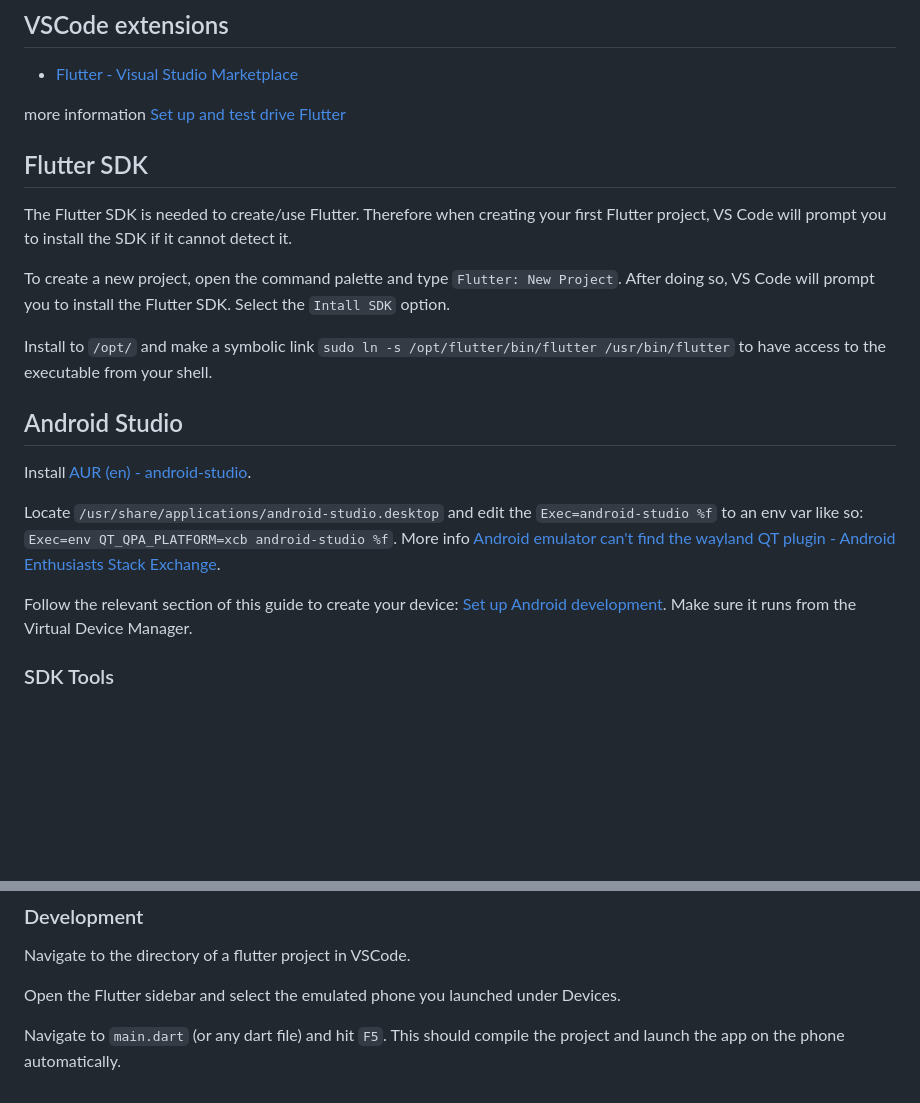
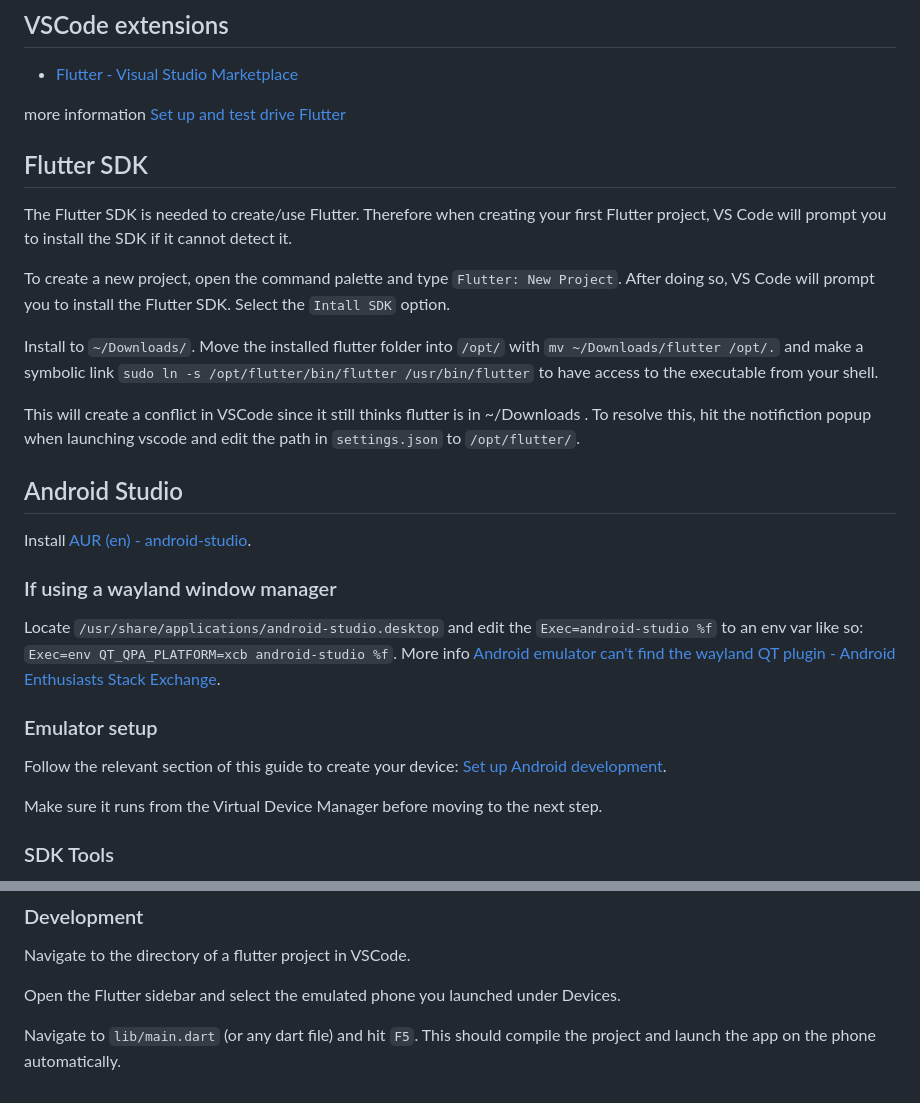
Before and after one commit to C0dingViking/soen390-mini-capstone, a Markdown page: how_tos/setup_flutter_arch.md, 2 parts joined by grey strips. Rendered like a GitHub page; blank space fills up the shorter version.

Commit message:
Address comments flutter doc subsection link flutter sdk installation instructions update add note that the QT flag is only required on wayland fix main.dart location rename directory and file name

```diff
--- a/notes/flutter_arch.md
+++ b/how_tos/setup_flutter_arch.md
@@ -14,15 +14,23 @@ The Flutter SDK is needed to create/use Flutter. Therefore when creating your fi
 
 To create a new project, open the command palette and type `Flutter: New Project`. After doing so, VS Code will prompt you to install the Flutter SDK. Select the `Intall SDK` option.
 
-Install to `/opt/` and make a symbolic link `sudo ln -s /opt/flutter/bin/flutter /usr/bin/flutter` to have access to the executable from your shell.
+Install to `~/Downloads/`. Move the installed flutter folder into `/opt/` with `mv ~/Downloads/flutter /opt/.` and make a symbolic link `sudo ln -s /opt/flutter/bin/flutter /usr/bin/flutter` to have access to the executable from your shell.
+
+This will create a conflict in VSCode since it still thinks flutter is in ~/Downloads . To resolve this, hit the notifiction popup when launching vscode and edit the path in `settings.json` to `/opt/flutter/`.
 
 ## Android Studio
 
 Install [AUR (en) - android-studio](https://aur.archlinux.org/packages/android-studio).
 
+### If using a wayland window manager
+
 Locate `/usr/share/applications/android-studio.desktop` and edit the `Exec=android-studio %f` to an env var like so: `Exec=env QT_QPA_PLATFORM=xcb android-studio %f`. More info [Android emulator can't find the wayland QT plugin - Android Enthusiasts Stack Exchange](https://android.stackexchange.com/questions/216898/android-emulator-cant-find-the-wayland-qt-plugin).
 
-Follow the relevant section of this guide to create your device: [Set up Android development](https://docs.flutter.dev/platform-integration/android/setup). Make sure it runs from the Virtual Device Manager.
+### Emulator setup
+
+Follow the relevant section of this guide to create your device: [Set up Android development](https://docs.flutter.dev/platform-integration/android/setup).
+
+Make sure it runs from the Virtual Device Manager before moving to the next step.
 
 ### SDK Tools
 
@@ -64,4 +72,4 @@ Navigate to the directory of a flutter project in VSCode.
 
 Open the Flutter sidebar and select the emulated phone you launched under Devices.
 
-Navigate to `main.dart` (or any dart file) and hit `F5`. This should compile the project and launch the app on the phone automatically.
+Navigate to `lib/main.dart` (or any dart file) and hit `F5`. This should compile the project and launch the app on the phone automatically.
```
Also changed, not shown: other parts of how_tos/setup_flutter_arch.md (+1 -1 lines).
